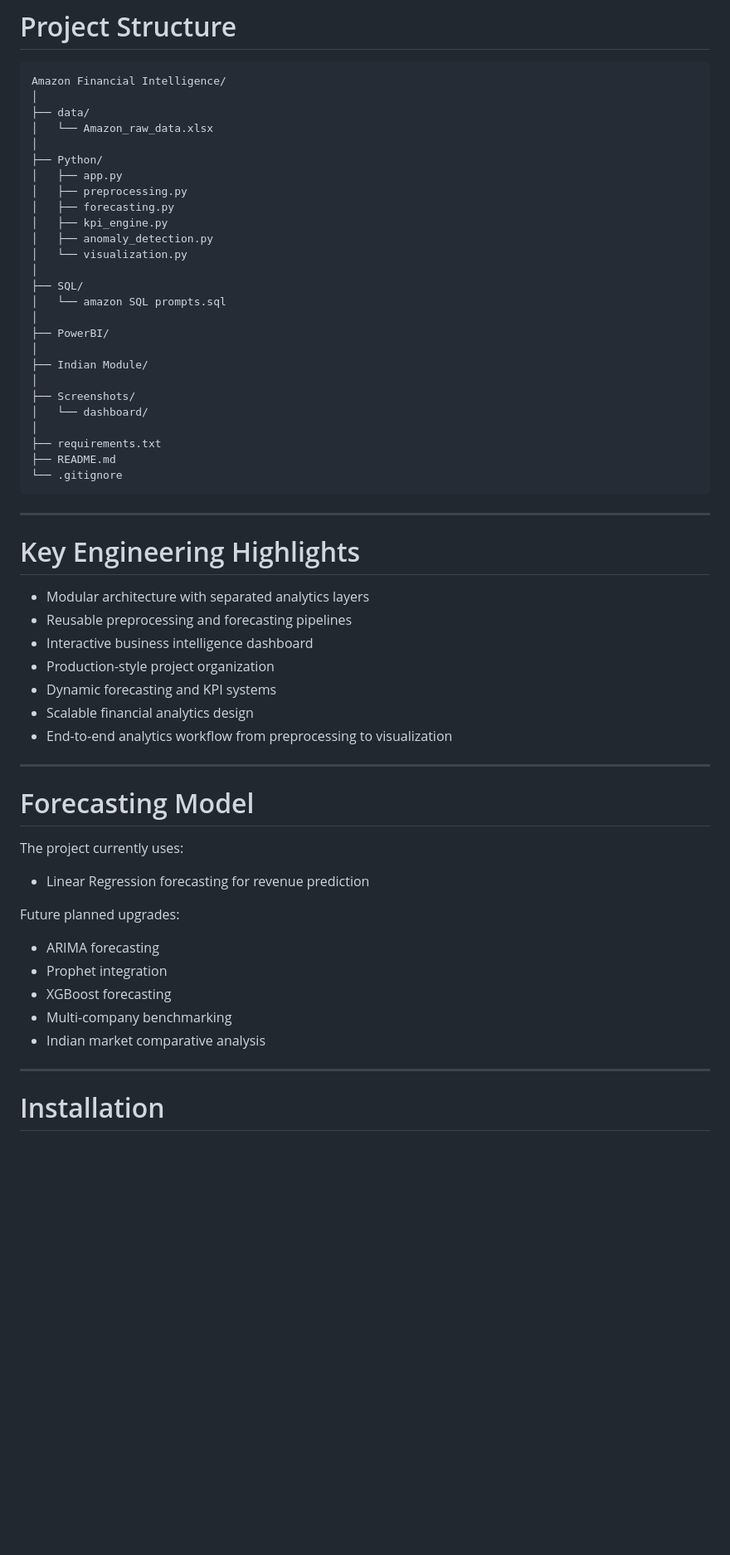
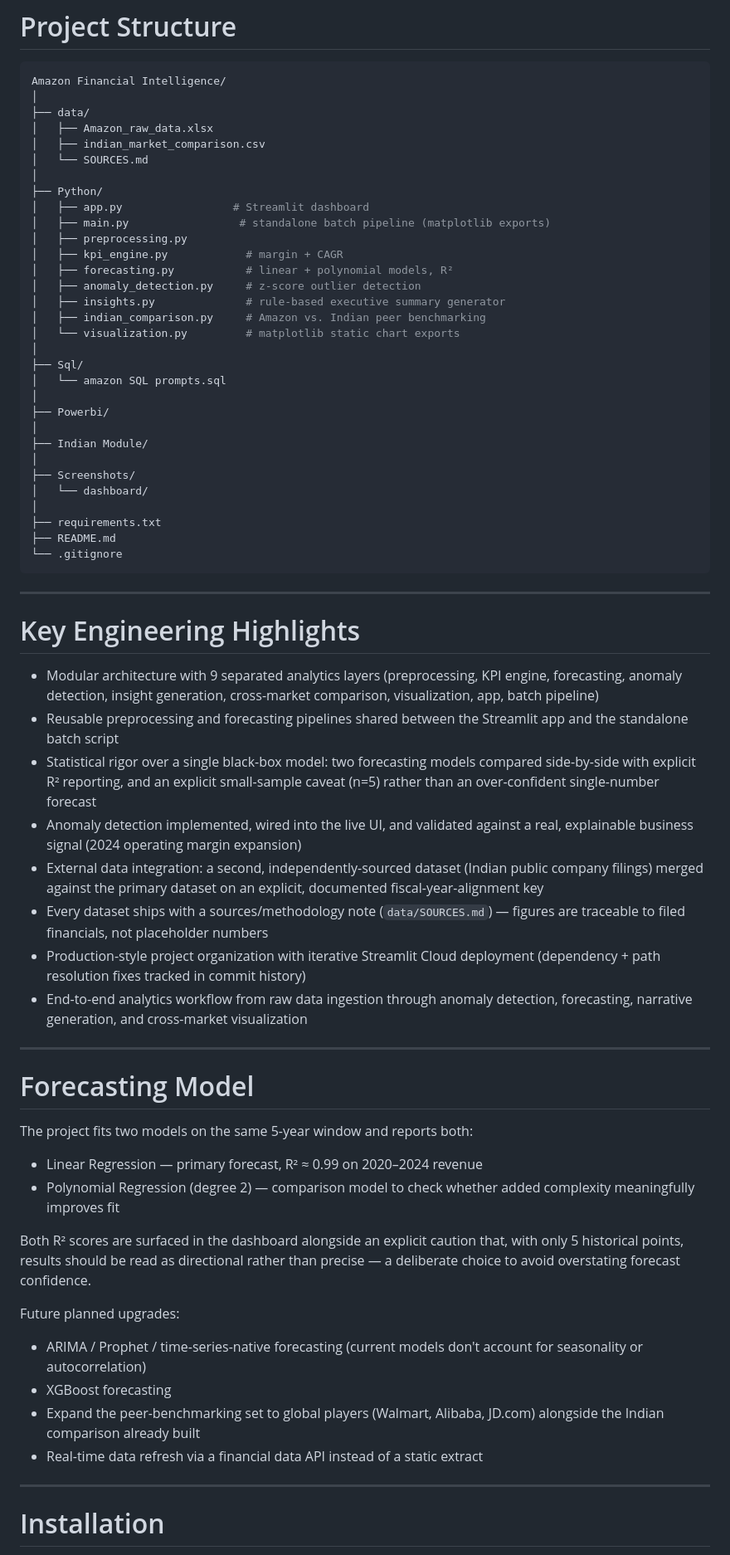
Before and after one commit to shivaumsharma/Amazon-Financial-Analytics-Project, a Markdown page: README.md, the part around one of its changes. Shown at 83% size. Drawn GitHub-style; blank space fills up the shorter version.

```diff
--- a/README.md
+++ b/README.md
@@ -74,20 +77,25 @@ Users can dynamically filter dashboard visualizations by year using Streamlit si
 Amazon Financial Intelligence/
 │
 ├── data/
-│   └── Amazon_raw_data.xlsx
+│   ├── Amazon_raw_data.xlsx
+│   ├── indian_market_comparison.csv
+│   └── SOURCES.md
 │
 ├── Python/
-│   ├── app.py
+│   ├── app.py                 # Streamlit dashboard
+│   ├── main.py                 # standalone batch pipeline (matplotlib exports)
 │   ├── preprocessing.py
-│   ├── forecasting.py
-│   ├── kpi_engine.py
-│   ├── anomaly_detection.py
-│   └── visualization.py
+│   ├── kpi_engine.py            # margin + CAGR
+│   ├── forecasting.py           # linear + polynomial models, R²
+│   ├── anomaly_detection.py     # z-score outlier detection
+│   ├── insights.py              # rule-based executive summary generator
+│   ├── indian_comparison.py     # Amazon vs. Indian peer benchmarking
+│   └── visualization.py         # matplotlib static chart exports
 │
-├── SQL/
+├── Sql/
 │   └── amazon SQL prompts.sql
 │
-├── PowerBI/
+├── Powerbi/
 │
 ├── Indian Module/
 │
@@ -103,29 +111,32 @@ Amazon Financial Intelligence/
 
 # Key Engineering Highlights
 
-* Modular architecture with separated analytics layers
-* Reusable preprocessing and forecasting pipelines
-* Interactive business intelligence dashboard
-* Production-style project organization
-* Dynamic forecasting and KPI systems
-* Scalable financial analytics design
-* End-to-end analytics workflow from preprocessing to visualization
+* Modular architecture with 9 separated analytics layers (preprocessing, KPI engine, forecasting, anomaly detection, insight generation, cross-market comparison, visualization, app, batch pipeline)
+* Reusable preprocessing and forecasting pipelines shared between the Streamlit app and the standalone batch script
+* Statistical rigor over a single black-box model: two forecasting models compared side-by-side with explicit R² reporting, and an explicit small-sample caveat (n=5) rather than an over-confident single-number forecast
+* Anomaly detection implemented, wired into the live UI, and validated against a real, explainable business signal (2024 operating margin expansion)
+* External data integration: a second, independently-sourced dataset (Indian public company filings) merged against the primary dataset on an explicit, documented fiscal-year-alignment key
+* Every dataset ships with a sources/methodology note (`data/SOURCES.md`) — figures are traceable to filed financials, not placeholder numbers
+* Production-style project organization with iterative Streamlit Cloud deployment (dependency + path resolution fixes tracked in commit history)
+* End-to-end analytics workflow from raw data ingestion through anomaly detection, forecasting, narrative generation, and cross-market visualization
 
 ---
 
 # Forecasting Model
 
-The project currently uses:
+The project fits two models on the same 5-year window and reports both:
 
-* Linear Regression forecasting for revenue prediction
+* Linear Regression — primary forecast, R² ≈ 0.99 on 2020–2024 revenue
+* Polynomial Regression (degree 2) — comparison model to check whether added complexity meaningfully improves fit
+
+Both R² scores are surfaced in the dashboard alongside an explicit caution that, with only 5 historical points, results should be read as directional rather than precise — a deliberate choice to avoid overstating forecast confidence.
 
 Future planned upgrades:
 
-* ARIMA forecasting
-* Prophet integration
+* ARIMA / Prophet / time-series-native forecasting (current models don't account for seasonality or autocorrelation)
 * XGBoost forecasting
-* Multi-company benchmarking
-* Indian market comparative analysis
+* Expand the peer-benchmarking set to global players (Walmart, Alibaba, JD.com) alongside the Indian comparison already built
+* Real-time data refresh via a financial data API instead of a static extract
 
 ---
 
```
Also changed, not shown: other parts of README.md (+27 -24 lines), Indian Module/README.md (+28 -15 lines), data/SOURCES.md (added, +38 -0 lines), Screenshots/dashboard/AWSvsRevenue.png, Screenshots/dashboard/Curr_vs_Fut_rev.png (added), Screenshots/dashboard/Net_income.png (added), Screenshots/dashboard/Operating_margin.png, Screenshots/dashboard/YOY_growth.png, Screenshots/dashboard/revenue_trend.png (added), 10 other files.
